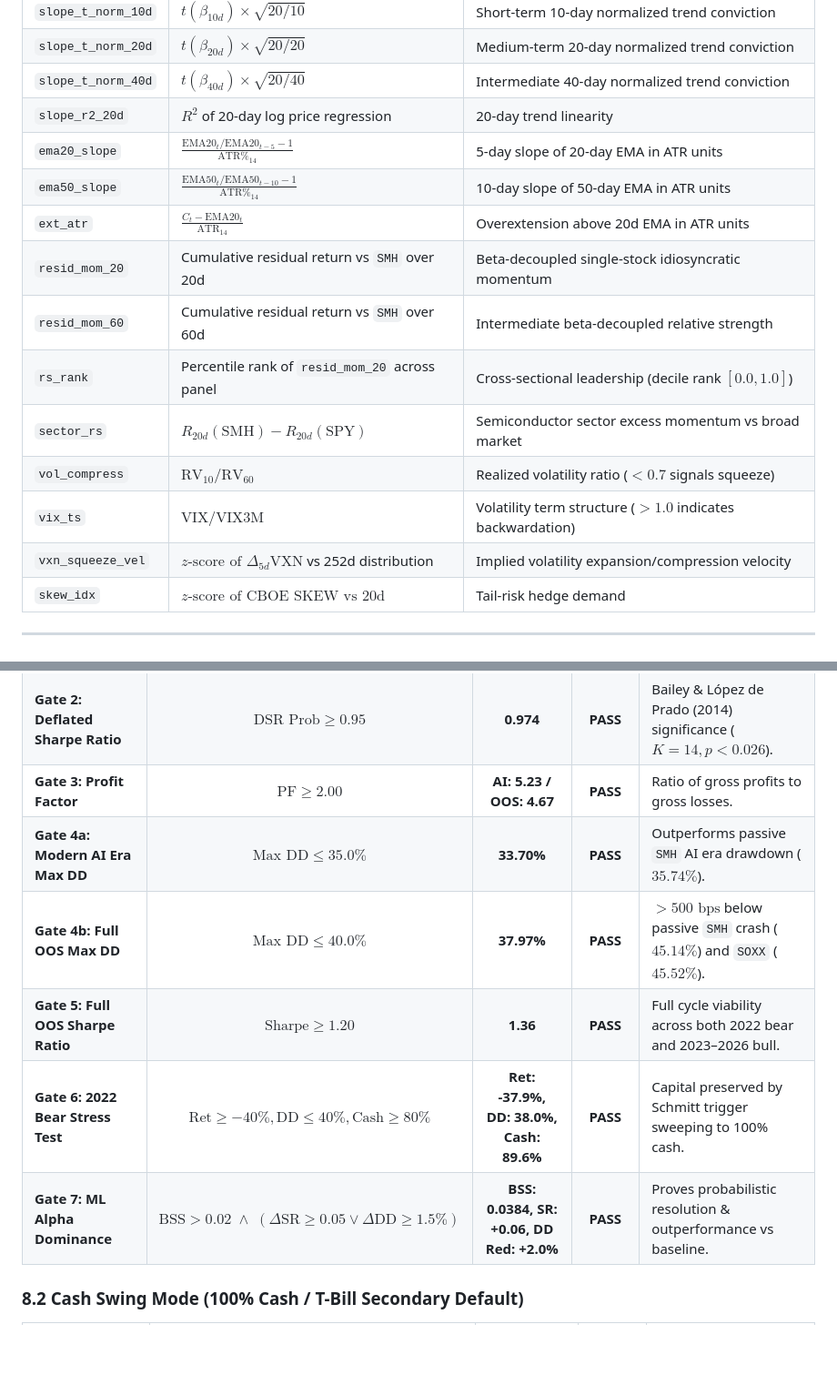
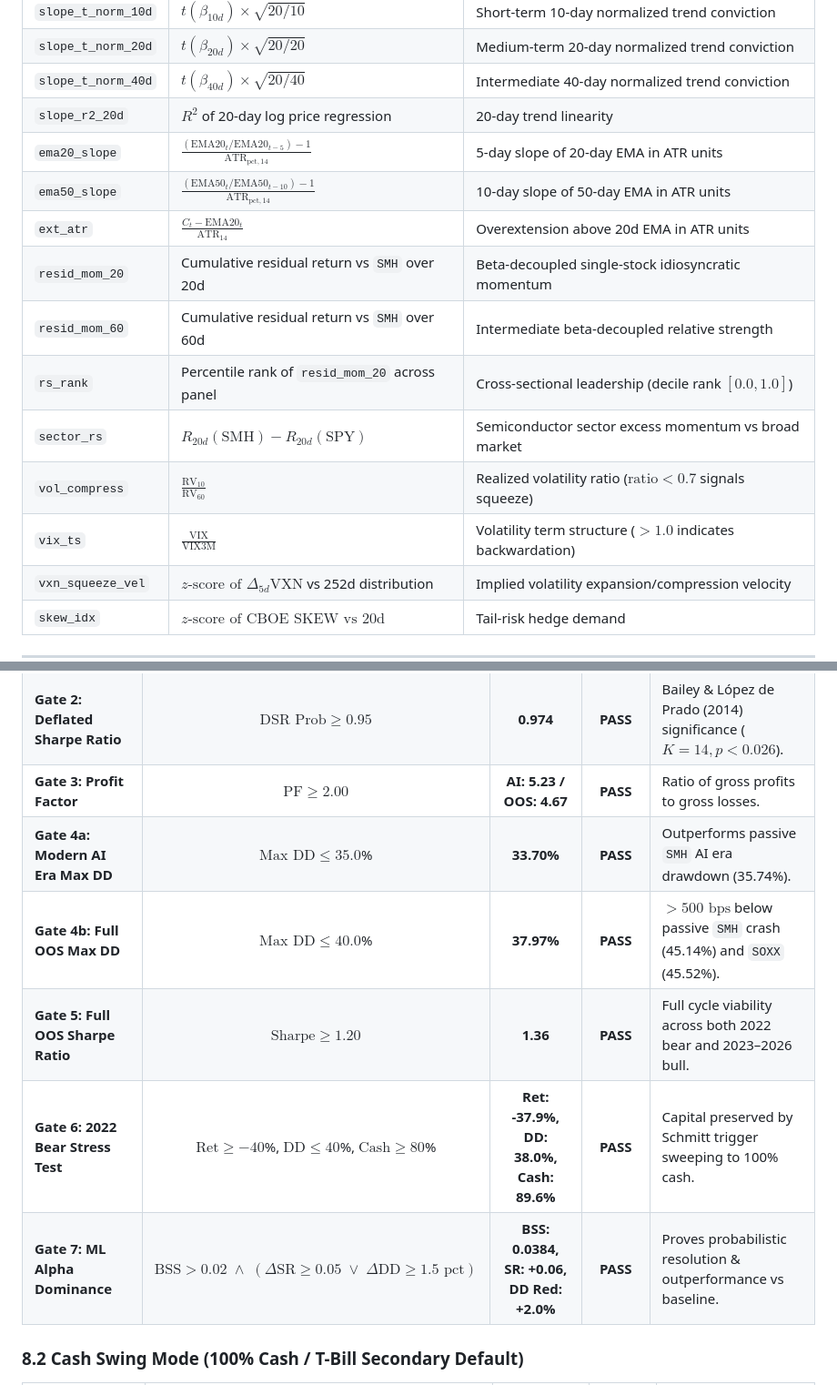
Before and after one commit to ericzhangrva/semiswing, a Markdown page: docs/instruction.md, 2 parts joined by grey strips. Shown at 91% size. Rendered like a GitHub page; blank space fills up the shorter version.

Commit message:
docs: fix LaTeX math rendering in README and instruction.md, retire recommendation_metrics_guide

```diff
--- a/docs/instruction.md
+++ b/docs/instruction.md
@@ -97,15 +117,15 @@ Every feature is dimensionless or sample-size normalized:
 | `slope_t_norm_20d` | $t(\beta_{20d}) \times \sqrt{20 / 20}$ | Medium-term 20-day normalized trend conviction |
 | `slope_t_norm_40d` | $t(\beta_{40d}) \times \sqrt{20 / 40}$ | Intermediate 40-day normalized trend conviction |
 | `slope_r2_20d` | $R^2$ of 20-day log price regression | 20-day trend linearity |
-| `ema20_slope` | $\frac{\text{EMA20}_t / \text{EMA20}_{t-5} - 1}{\text{ATR\%}_{14}}$ | 5-day slope of 20-day EMA in ATR units |
-| `ema50_slope` | $\frac{\text{EMA50}_t / \text{EMA50}_{t-10} - 1}{\text{ATR\%}_{14}}$ | 10-day slope of 50-day EMA in ATR units |
+| `ema20_slope` | $\frac{(\text{EMA20}_t / \text{EMA20}_{t-5}) - 1}{\text{ATR}_{\text{pct}, 14}}$ | 5-day slope of 20-day EMA in ATR units |
+| `ema50_slope` | $\frac{(\text{EMA50}_t / \text{EMA50}_{t-10}) - 1}{\text{ATR}_{\text{pct}, 14}}$ | 10-day slope of 50-day EMA in ATR units |
 | `ext_atr` | $\frac{C_t - \text{EMA20}_t}{\text{ATR}_{14}}$ | Overextension above 20d EMA in ATR units |
 | `resid_mom_20` | Cumulative residual return vs `SMH` over 20d | Beta-decoupled single-stock idiosyncratic momentum |
 | `resid_mom_60` | Cumulative residual return vs `SMH` over 60d | Intermediate beta-decoupled relative strength |
 | `rs_rank` | Percentile rank of `resid_mom_20` across panel | Cross-sectional leadership (decile rank $[0.0, 1.0]$) |
 | `sector_rs` | $R_{20d}(\text{SMH}) - R_{20d}(\text{SPY})$ | Semiconductor sector excess momentum vs broad market |
-| `vol_compress` | $\text{RV}_{10} / \text{RV}_{60}$ | Realized volatility ratio ($<0.7$ signals squeeze) |
-| `vix_ts` | $\text{VIX} / \text{VIX3M}$ | Volatility term structure ($>1.0$ indicates backwardation) |
+| `vol_compress` | $\frac{\text{RV}_{10}}{\text{RV}_{60}}$ | Realized volatility ratio ($\text{ratio} < 0.7$ signals squeeze) |
+| `vix_ts` | $\frac{\text{VIX}}{\text{VIX3M}}$ | Volatility term structure ($>1.0$ indicates backwardation) |
 | `vxn_squeeze_vel` | $z\text{-score of } \Delta_{5d}\text{VXN}$ vs 252d distribution | Implied volatility expansion/compression velocity |
 | `skew_idx` | $z\text{-score of CBOE SKEW vs 20d}$ | Tail-risk hedge demand |
 
@@ -205,11 +240,11 @@ SemiSwing enforces a **Two-Tier Validation Framework** to eliminate both post-ho
 | **Gate 1: Modern AI Era Sharpe** | $\text{Sharpe} \ge 1.60$ | **1.86** | **PASS** | Excess return over cash ($\text{DTB3}$) in secular bull. |
 | **Gate 2: Deflated Sharpe Ratio** | $\text{DSR Prob} \ge 0.95$ | **0.974** | **PASS** | Bailey & López de Prado (2014) significance ($K=14, p < 0.026$). |
 | **Gate 3: Profit Factor** | $\text{PF} \ge 2.00$ | **AI: 5.23 / OOS: 4.67** | **PASS** | Ratio of gross profits to gross losses. |
-| **Gate 4a: Modern AI Era Max DD** | $\text{Max DD} \le 35.0\%$ | **33.70%** | **PASS** | Outperforms passive `SMH` AI era drawdown ($35.74\%$). |
-| **Gate 4b: Full OOS Max DD** | $\text{Max DD} \le 40.0\%$ | **37.97%** | **PASS** | $>500\text{ bps}$ below passive `SMH` crash ($45.14\%$) and `SOXX` ($45.52\%$). |
+| **Gate 4a: Modern AI Era Max DD** | $\text{Max DD} \le 35.0$% | **33.70%** | **PASS** | Outperforms passive `SMH` AI era drawdown (35.74%). |
+| **Gate 4b: Full OOS Max DD** | $\text{Max DD} \le 40.0$% | **37.97%** | **PASS** | $>500\text{ bps}$ below passive `SMH` crash (45.14%) and `SOXX` (45.52%). |
 | **Gate 5: Full OOS Sharpe Ratio** | $\text{Sharpe} \ge 1.20$ | **1.36** | **PASS** | Full cycle viability across both 2022 bear and 2023–2026 bull. |
-| **Gate 6: 2022 Bear Stress Test** | $\text{Ret} \ge -40\%, \text{DD} \le 40\%, \text{Cash} \ge 80\%$ | **Ret: -37.9%, DD: 38.0%, Cash: 89.6%** | **PASS** | Capital preserved by Schmitt trigger sweeping to 100% cash. |
-| **Gate 7: ML Alpha Dominance** | $\text{BSS} > 0.02 \;\land\; (\Delta\text{SR} \ge 0.05 \lor \Delta\text{DD} \ge 1.5\%)$ | **BSS: 0.0384, SR: +0.06, DD Red: +2.0%** | **PASS** | Proves probabilistic resolution & outperformance vs baseline. |
+| **Gate 6: 2022 Bear Stress Test** | $\text{Ret} \ge -40$%, $\text{DD} \le 40$%, $\text{Cash} \ge 80$% | **Ret: -37.9%, DD: 38.0%, Cash: 89.6%** | **PASS** | Capital preserved by Schmitt trigger sweeping to 100% cash. |
+| **Gate 7: ML Alpha Dominance** | $\text{BSS} > 0.02 \;\land\; (\Delta\text{SR} \ge 0.05 \;\lor\; \Delta\text{DD} \ge 1.5\text{ pct})$ | **BSS: 0.0384, SR: +0.06, DD Red: +2.0%** | **PASS** | Proves probabilistic resolution & outperformance vs baseline. |
 
 ### 8.2 Cash Swing Mode (100% Cash / T-Bill Secondary Default)
 
```
Also changed, not shown: other parts of docs/instruction.md (+52 -17 lines), README.md (+9 -9 lines), docs/recommendation_metrics_guide.md (deleted, +0 -197 lines).
